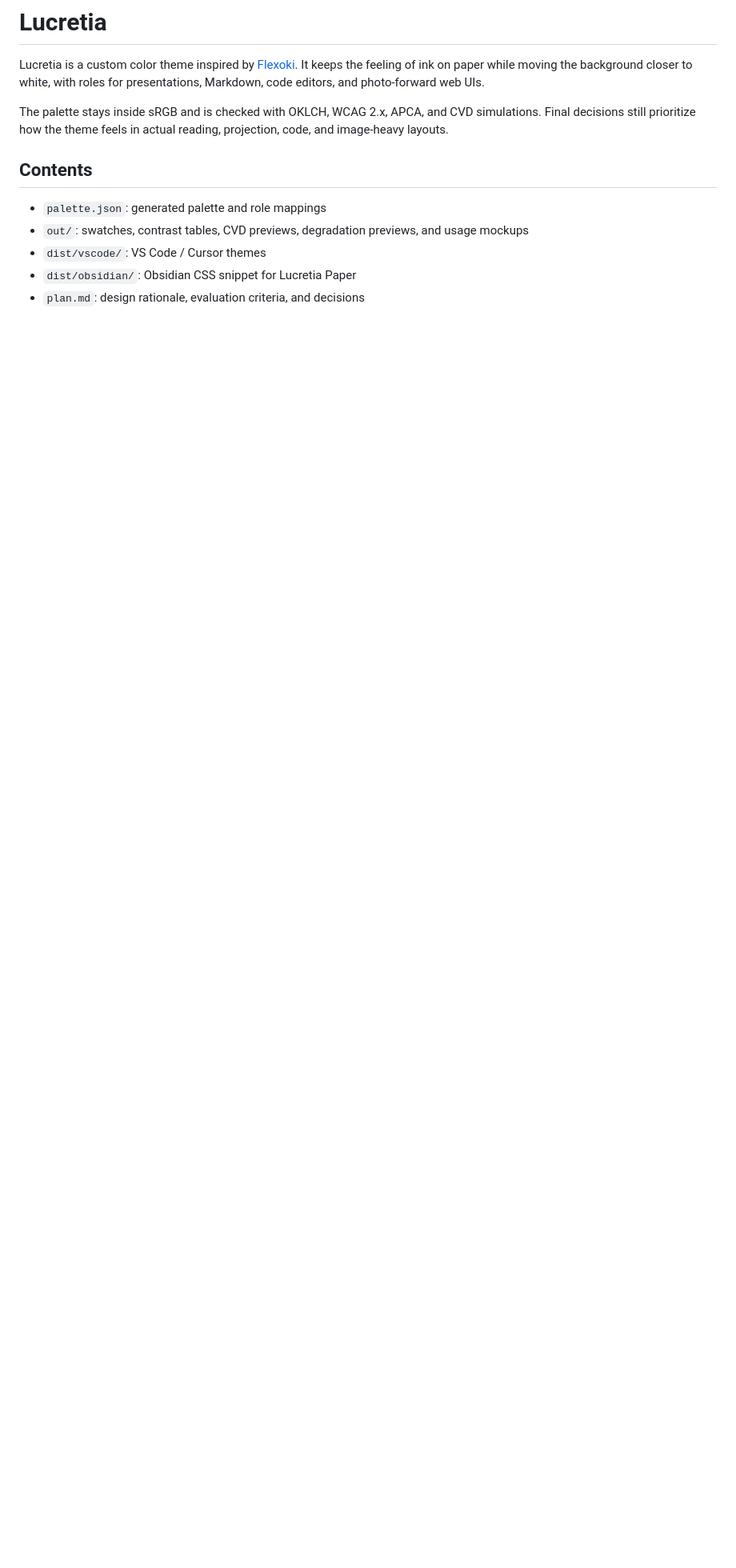
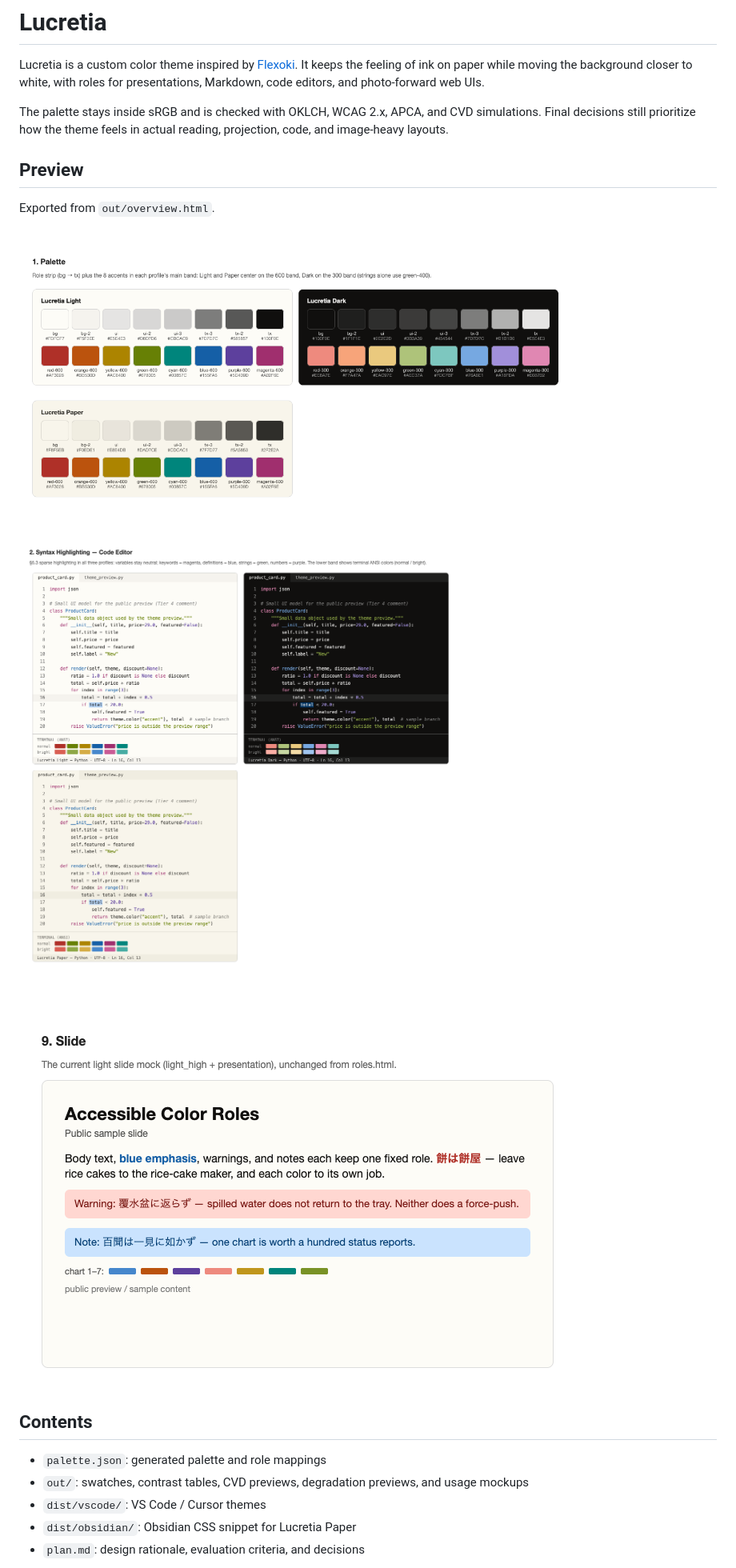
Before and after one commit to sk-226/lucretia, a Markdown page: README.md, the part around one of its changes. Shown at 80% size. Drawn GitHub-style; pictures changed too: assets/previews/overview-code-editor.png (added), assets/previews/overview-palette.png (added), assets/previews/overview-slide.png (added); blank space fills up the shorter version.

Commit message:
Add Lucretia overview preview

```diff
--- a/README.md
+++ b/README.md
@@ -6,6 +6,16 @@ with roles for presentations, Markdown, code editors, and photo-forward web UIs.
 
 The palette stays inside sRGB and is checked with OKLCH, WCAG 2.x, APCA, and CVD simulations.
 Final decisions still prioritize how the theme feels in actual reading, projection, code, and image-heavy layouts.
+
+## Preview
+
+Exported from `out/overview.html`.
+
+![Lucretia palette overview](assets/previews/overview-palette.png)
+
+![Lucretia syntax highlighting code editor preview](assets/previews/overview-code-editor.png)
+
+![Lucretia slide preview](assets/previews/overview-slide.png)
 
 ## Contents
 
```
Also changed, not shown: other parts of README.md (+5 -2 lines), DEVELOPMENT.md (+4 -0 lines), assets/plots/lucretia_light.png (added), assets/plots/lucretia_paper.png (added), assets/plots/matlab_default.png (added), 5 other files.
